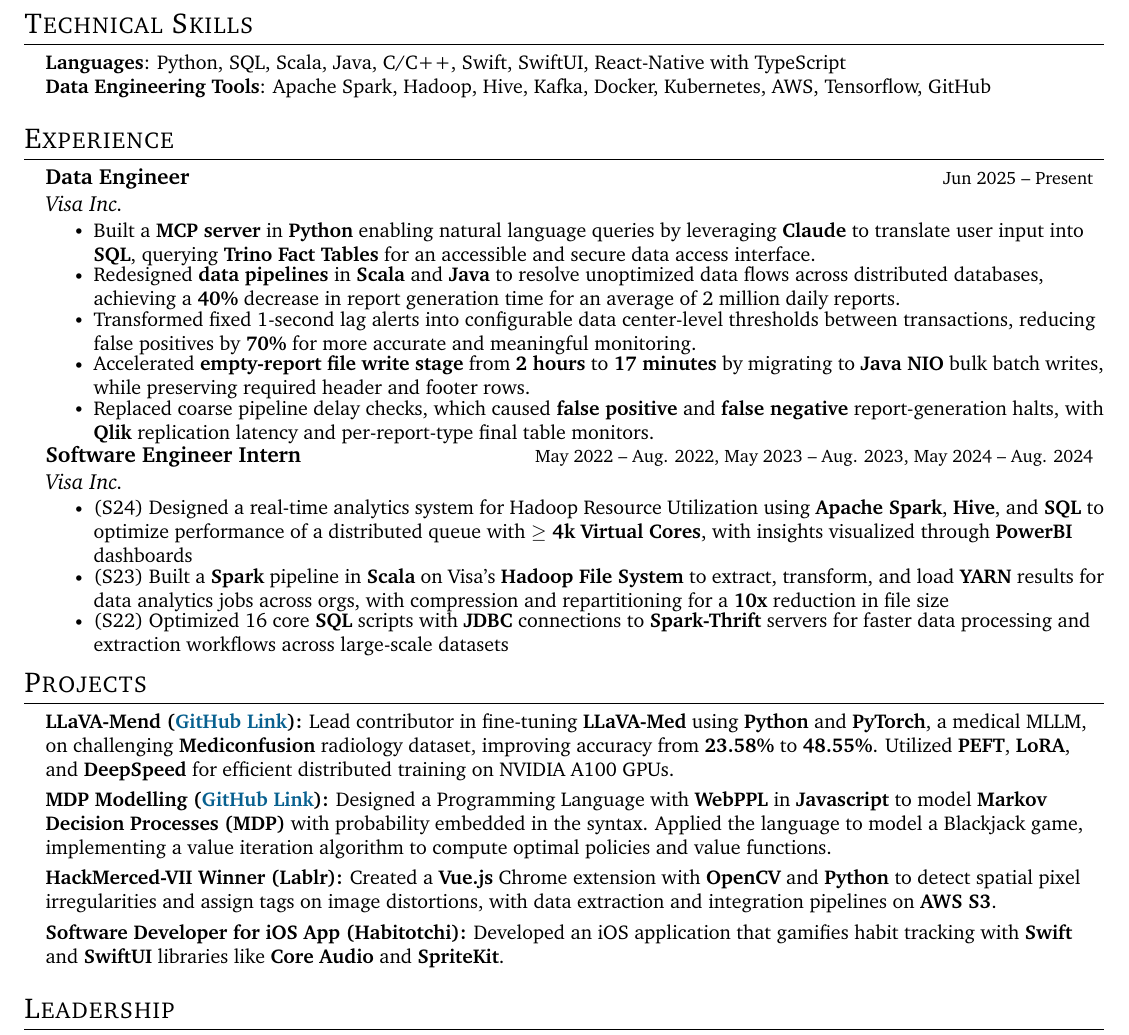
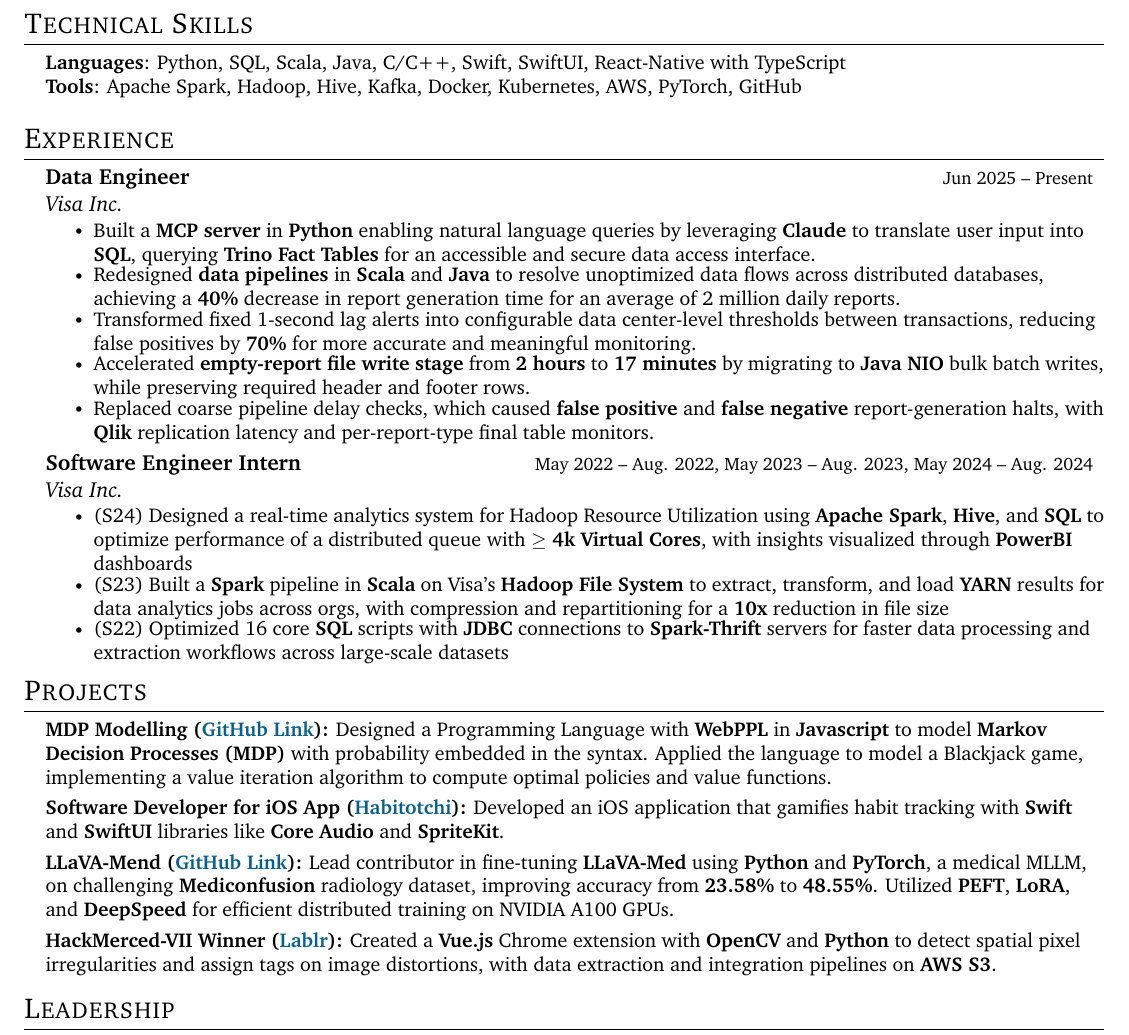
Before and after one commit to saikurelli/resume, a LaTeX CV (Sai's_Resume.tex): part of the page, cut so that both start at the same text. Compiled offline with pdfLaTeX.

Commit message:
Sync .tex to desired state: reorder projects, add hyperlinks, restore vspace, fix Tools label
Co-authored-by: saikurelli <22625395+saikurelli@users.noreply.github.com>

```diff
--- a/Sai's_Resume.tex
+++ b/Sai's_Resume.tex
@@ -155,7 +155,7 @@
 \begin{itemize}[leftmargin=0.15in, label={}]
 	\small{\item{
 	      \textbf{Languages}{: Python, SQL, Scala, Java, C/C++, Swift, SwiftUI, React-Native with TypeScript} \\
-	      \textbf{Data Engineering Tools}{: Apache Spark, Hadoop, Hive, Kafka, Docker, Kubernetes, AWS, Tensorflow, GitHub}
+	      \textbf{Tools}{: Apache Spark, Hadoop, Hive, Kafka, Docker, Kubernetes, AWS, PyTorch, GitHub}
 	      }}
 \end{itemize}
 
@@ -192,17 +192,18 @@
 \section{Projects}
 \begin{itemize}[leftmargin=0.15in, label={}]
 	\small
+  \item \textbf{MDP Modelling (\href{https://github.com/samz331/blackjack}{\textcolor{MidnightBlue}{GitHub Link}}):}
+	      {Designed a Programming Language with \textbf{WebPPL} in \textbf{Javascript} to model \textbf{Markov Decision Processes (MDP)} with probability embedded in the syntax. Applied the language to model a Blackjack game, implementing a value iteration algorithm to compute optimal policies and value functions.} \vspace{-4pt}
+
+  \item \textbf{Software Developer for iOS App (\href{https://github.com/saikurelli/Habitotchi}{\textcolor{MidnightBlue}{Habitotchi}}):}
+	      {Developed an iOS application that gamifies habit tracking with \textbf{Swift} and \textbf{SwiftUI} libraries like \textbf{Core Audio} and \textbf{SpriteKit}.} \vspace{-4pt}
+
 	\item \textbf{LLaVA-Mend (\href{https://github.com/saikurelli/LLaVA-Mend}{\textcolor{MidnightBlue}{GitHub Link}}):}
 	      {Lead contributor in fine-tuning \textbf{LLaVA-Med} using \textbf{Python} and \textbf{PyTorch}, a medical MLLM, on challenging \textbf{Mediconfusion} radiology dataset, improving accuracy from \textbf{23.58\%} to \textbf{48.55\%}. Utilized \textbf{PEFT}, \textbf{LoRA}, and \textbf{DeepSpeed} for efficient distributed training on NVIDIA A100 GPUs.} \vspace{-4pt}
 
-	\item \textbf{MDP Modelling (\href{https://github.com/samz331/blackjack}{\textcolor{MidnightBlue}{GitHub Link}}):}
-	      {Designed a Programming Language with \textbf{WebPPL} in \textbf{Javascript} to model \textbf{Markov Decision Processes (MDP)} with probability embedded in the syntax. Applied the language to model a Blackjack game, implementing a value iteration algorithm to compute optimal policies and value functions.} \vspace{-4pt}
-
-	\item \textbf{HackMerced-VII Winner (Lablr):}
+  \item \textbf{HackMerced-VII Winner (\href{https://github.com/saikurelli/Hackathon-Chrome-Extension}{\textcolor{MidnightBlue}{Lablr}}):}
 	      {Created a \textbf{Vue.js} Chrome extension with \textbf{OpenCV} and \textbf{Python} to detect spatial pixel irregularities and assign tags on image distortions, with data extraction and integration pipelines on \textbf{AWS S3}.} \vspace{-4pt}
 
-	\item \textbf{Software Developer for iOS App (Habitotchi):}
-	      {Developed an iOS application that gamifies habit tracking with \textbf{Swift} and \textbf{SwiftUI} libraries like \textbf{Core Audio} and \textbf{SpriteKit}.}
 \end{itemize}
 
 %-----------LEADERSHIP---------
```
Also changed, not shown: Sai's_Resume.pdf, Sai's_Resume.tex (2 more changed lines).
